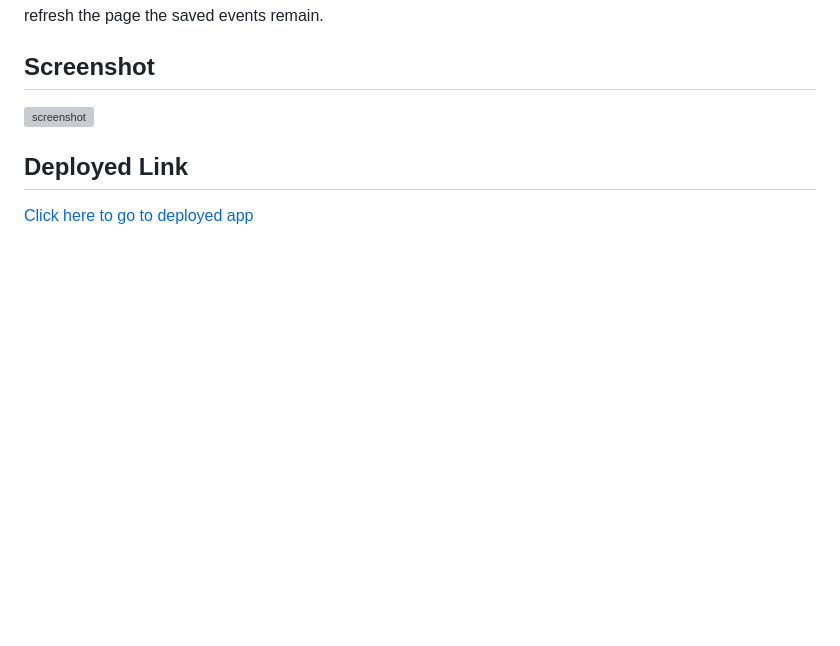
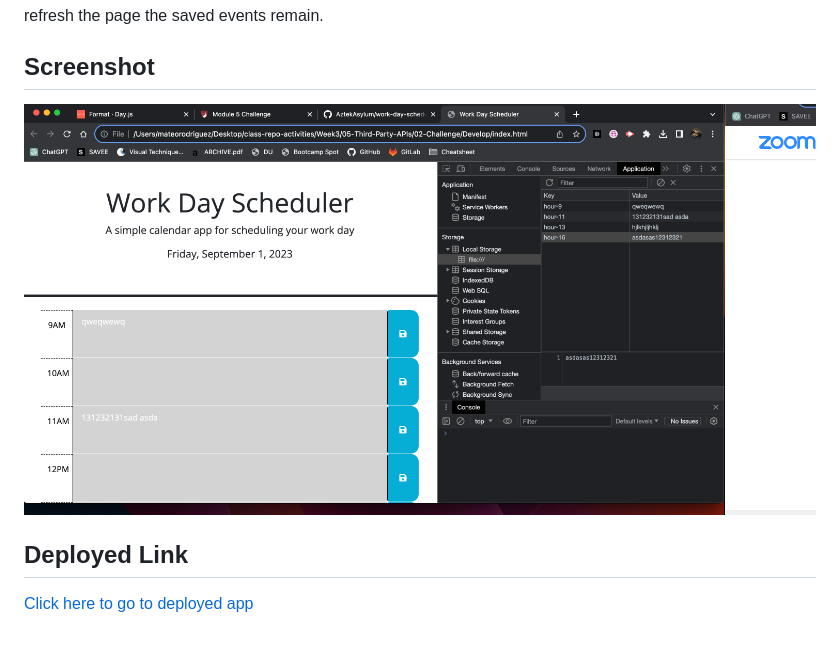
Before and after one commit to AztekAsylum/work-day-scheduler, a Markdown page: README.md, the part around the change. Rendered like a GitHub page; pictures changed too: Screenshot 2023-09-01 at 8.49.01 PM.png (added); blank space fills up the shorter version; grey boxes are pictures that could not be loaded.

Commit message:
added screenshot

```diff
--- a/README.md
+++ b/README.md
@@ -6,7 +6,7 @@ In this ticket. I worked on creating a simple calendar application that allows a
 
 ## Screenshot
 
-![screenshot]()
+![screenshot](./Screenshot%202023-09-01%20at%208.49.01%20PM.png)
 
 ## Deployed Link
 
```
